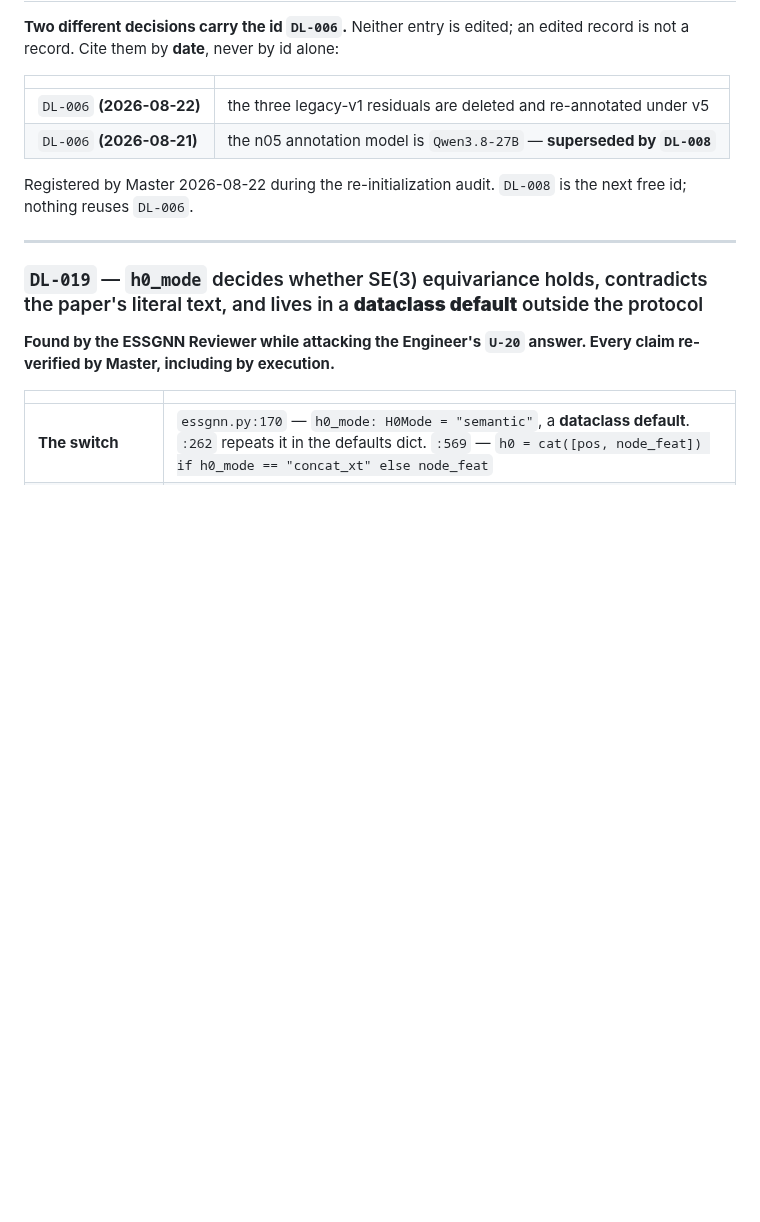
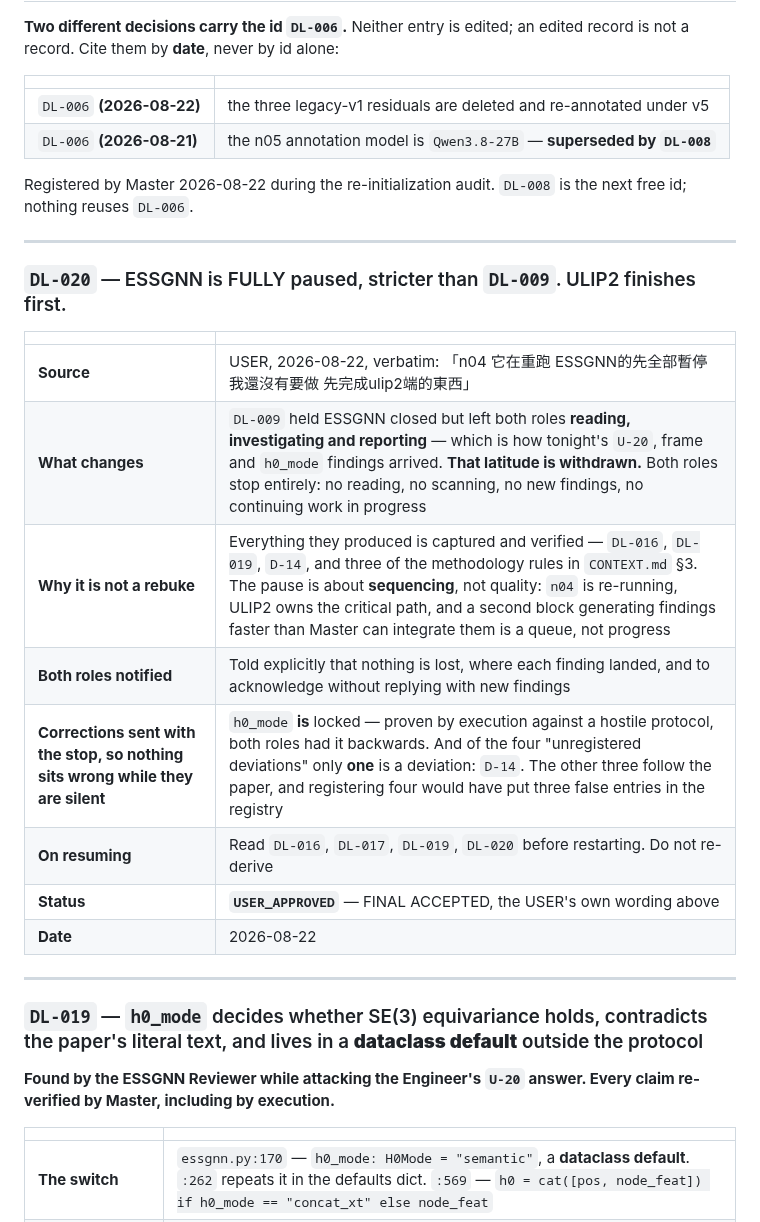
Before and after one commit to Kyzen5128/MetaFindV1, a Markdown page: workflow/DECISION_LEDGER.md, the part around the change. Rendered like a GitHub page; blank space fills up the shorter version.

Commit message:
docs: DL-020 -- ESSGNN fully paused, stricter than DL-009
USER: 「n04 它在重跑 ESSGNN的先全部暫停 我還沒有要做 先完成ulip2端的東西」

DL-009 held the block closed but left both roles reading, investigating and
reporting -- which is how tonight's U-20, frame and h0_mode findings arrived.
That latitude is withdrawn. Both roles stop entirely.

Not a rebuke and I told them so. Everything they produced is captured and
verified: DL-016, DL-019, deviation D-14, and three of the five methodology
rules now in CONTEXT.md 3 are theirs. The pause is sequencing -- n04 is
re-running, ULIP2 owns the critical path, and a second block producing findings
faster than I can integrate them is a queue, not progress.

I sent two corrections with the stop so nothing sits wrong while they are
silent: h0_mode IS locked, proven by execution against a hostile protocol
carrying h0_mode="concat_xt" / normalize_coord_diff=True / coords_agg="mean",
which came back with all four at the locked values -- both roles had that
backwards. And of the four "unregistered deviations" only one is a deviation.
D-14 registers h0_mode; coords_agg, edge_proj_dim and normalize_coord_diff all
FOLLOW the paper, and for them the deviation would be turning them ON.

Both told to acknowledge and not reply with new findings.

Verification: check_graph 2276 checks, all pass.

Co-Authored-By: Claude Opus 5 (1M context) <noreply@anthropic.com>

```diff
--- a/workflow/DECISION_LEDGER.md
+++ b/workflow/DECISION_LEDGER.md
@@ -108,6 +108,21 @@ not a record. Cite them by **date**, never by id alone:
 
 Registered by Master 2026-08-22 during the re-initialization audit. `DL-008` is the next free
 id; nothing reuses `DL-006`.
+
+---
+
+### `DL-020` — ESSGNN is FULLY paused, stricter than `DL-009`. ULIP2 finishes first.
+
+| | |
+|---|---|
+| **Source** | USER, 2026-08-22, verbatim: 「n04 它在重跑 ESSGNN的先全部暫停 我還沒有要做 先完成ulip2端的東西」 |
+| **What changes** | `DL-009` held ESSGNN closed but left both roles **reading, investigating and reporting** — which is how tonight's `U-20`, frame and `h0_mode` findings arrived. **That latitude is withdrawn.** Both roles stop entirely: no reading, no scanning, no new findings, no continuing work in progress |
+| **Why it is not a rebuke** | Everything they produced is captured and verified — `DL-016`, `DL-019`, `D-14`, and three of the methodology rules in `CONTEXT.md` §3. The pause is about **sequencing**, not quality: `n04` is re-running, ULIP2 owns the critical path, and a second block generating findings faster than Master can integrate them is a queue, not progress |
+| **Both roles notified** | Told explicitly that nothing is lost, where each finding landed, and to acknowledge without replying with new findings |
+| **Corrections sent with the stop, so nothing sits wrong while they are silent** | `h0_mode` **is** locked — proven by execution against a hostile protocol, both roles had it backwards. And of the four "unregistered deviations" only **one** is a deviation: `D-14`. The other three follow the paper, and registering four would have put three false entries in the registry |
+| **On resuming** | Read `DL-016`, `DL-017`, `DL-019`, `DL-020` before restarting. Do not re-derive |
+| **Status** | **`USER_APPROVED`** — FINAL ACCEPTED, the USER's own wording above |
+| **Date** | 2026-08-22 |
 
 ---
 
```
